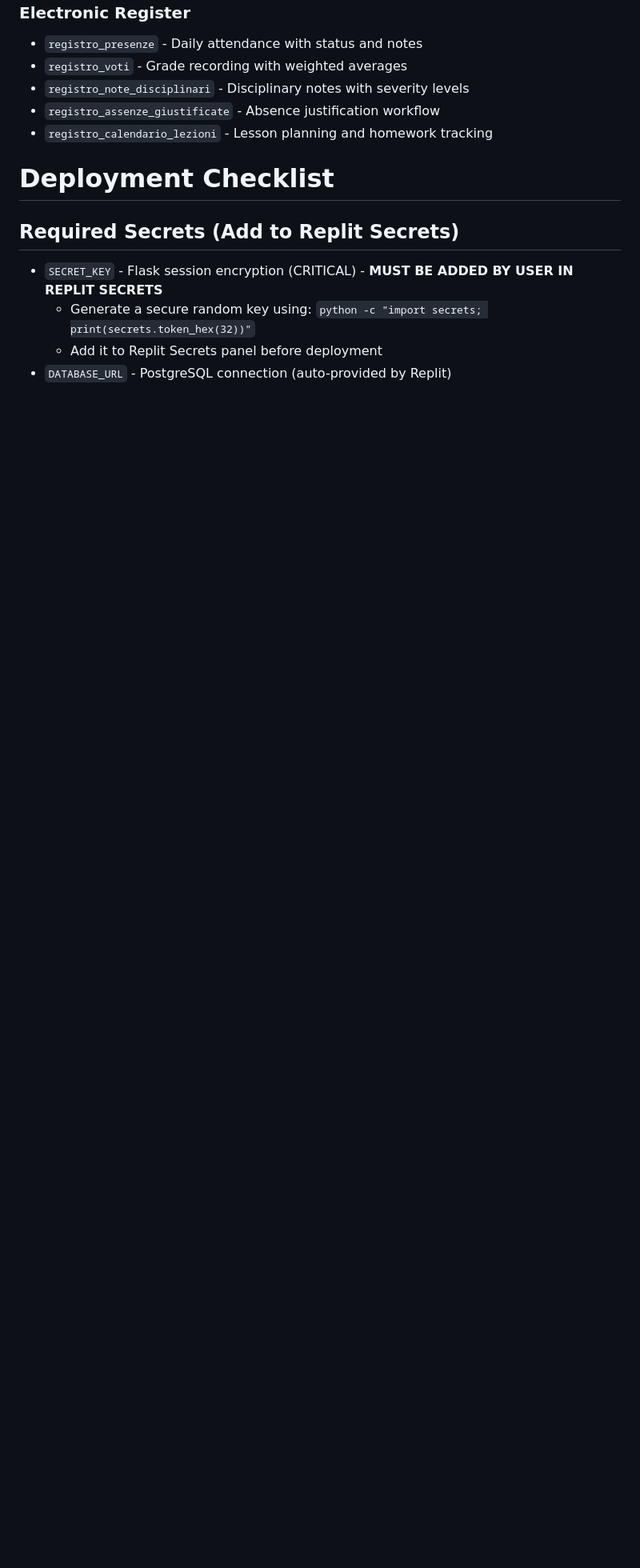
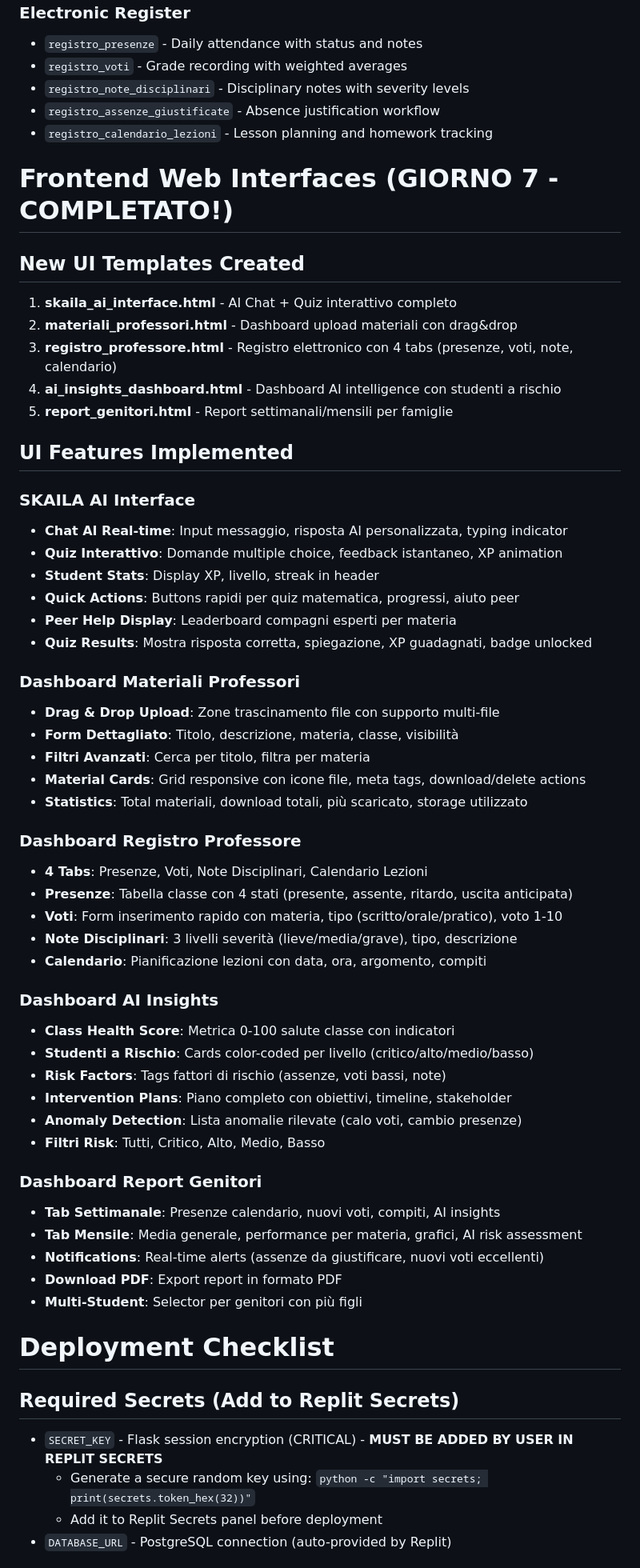
Before and after one commit to djsoulspotti-ops/Skajla, a Markdown page: replit.md, the part around one of its changes. Shown at 80% size. GitHub-like rendering; blank space fills up the shorter version.

Commit message:
Complete frontend integration and finish all remaining tasks
Integrate new UI templates and implement features for AI chat, material upload, electronic register, AI insights, and parent reports, marking frontend integration as complete.

Replit-Commit-Author: Agent
Replit-Commit-Session-Id: 1e1da9da-73c0-4b85-8375-d54c0e5aa000
Replit-Commit-Checkpoint-Type: full_checkpoint
Replit-Commit-Screenshot-Url: https://storage.googleapis.com/screenshot-production-us-central1/e66c4a06-a7bb-4df3-8b1d-19060554ebd1/1e1da9da-73c0-4b85-8375-d54c0e5aa000/5CNpLIs

```diff
--- a/replit.md
+++ b/replit.md
@@ -217,6 +217,54 @@ The authentication system uses bcrypt for password hashing with fallback support
 - `registro_assenze_giustificate` - Absence justification workflow
 - `registro_calendario_lezioni` - Lesson planning and homework tracking
 
+# Frontend Web Interfaces (GIORNO 7 - COMPLETATO!)
+
+## New UI Templates Created
+1. **skaila_ai_interface.html** - AI Chat + Quiz interattivo completo
+2. **materiali_professori.html** - Dashboard upload materiali con drag&drop
+3. **registro_professore.html** - Registro elettronico con 4 tabs (presenze, voti, note, calendario)
+4. **ai_insights_dashboard.html** - Dashboard AI intelligence con studenti a rischio
+5. **report_genitori.html** - Report settimanali/mensili per famiglie
+
+## UI Features Implemented
+
+### SKAILA AI Interface
+- **Chat AI Real-time**: Input messaggio, risposta AI personalizzata, typing indicator
+- **Quiz Interattivo**: Domande multiple choice, feedback istantaneo, XP animation
+- **Student Stats**: Display XP, livello, streak in header
+- **Quick Actions**: Buttons rapidi per quiz matematica, progressi, aiuto peer
+- **Peer Help Display**: Leaderboard compagni esperti per materia
+- **Quiz Results**: Mostra risposta corretta, spiegazione, XP guadagnati, badge unlocked
+
+### Dashboard Materiali Professori
+- **Drag & Drop Upload**: Zone trascinamento file con supporto multi-file
+- **Form Dettagliato**: Titolo, descrizione, materia, classe, visibilità
+- **Filtri Avanzati**: Cerca per titolo, filtra per materia
+- **Material Cards**: Grid responsive con icone file, meta tags, download/delete actions
+- **Statistics**: Total materiali, download totali, più scaricato, storage utilizzato
+
+### Dashboard Registro Professore
+- **4 Tabs**: Presenze, Voti, Note Disciplinari, Calendario Lezioni
+- **Presenze**: Tabella classe con 4 stati (presente, assente, ritardo, uscita anticipata)
+- **Voti**: Form inserimento rapido con materia, tipo (scritto/orale/pratico), voto 1-10
+- **Note Disciplinari**: 3 livelli severità (lieve/media/grave), tipo, descrizione
+- **Calendario**: Pianificazione lezioni con data, ora, argomento, compiti
+
+### Dashboard AI Insights
+- **Class Health Score**: Metrica 0-100 salute classe con indicatori
+- **Studenti a Rischio**: Cards color-coded per livello (critico/alto/medio/basso)
+- **Risk Factors**: Tags fattori di rischio (assenze, voti bassi, note)
+- **Intervention Plans**: Piano completo con obiettivi, timeline, stakeholder
+- **Anomaly Detection**: Lista anomalie rilevate (calo voti, cambio presenze)
+- **Filtri Risk**: Tutti, Critico, Alto, Medio, Basso
+
+### Dashboard Report Genitori
+- **Tab Settimanale**: Presenze calendario, nuovi voti, compiti, AI insights
+- **Tab Mensile**: Media generale, performance per materia, grafici, AI risk assessment
+- **Notifications**: Real-time alerts (assenze da giustificare, nuovi voti eccellenti)
+- **Download PDF**: Export report in formato PDF
+- **Multi-Student**: Selector per genitori con più figli
+
 # Deployment Checklist
 
 ## Required Secrets (Add to Replit Secrets)
```
Also changed, not shown: other parts of replit.md (+5 -5 lines).
